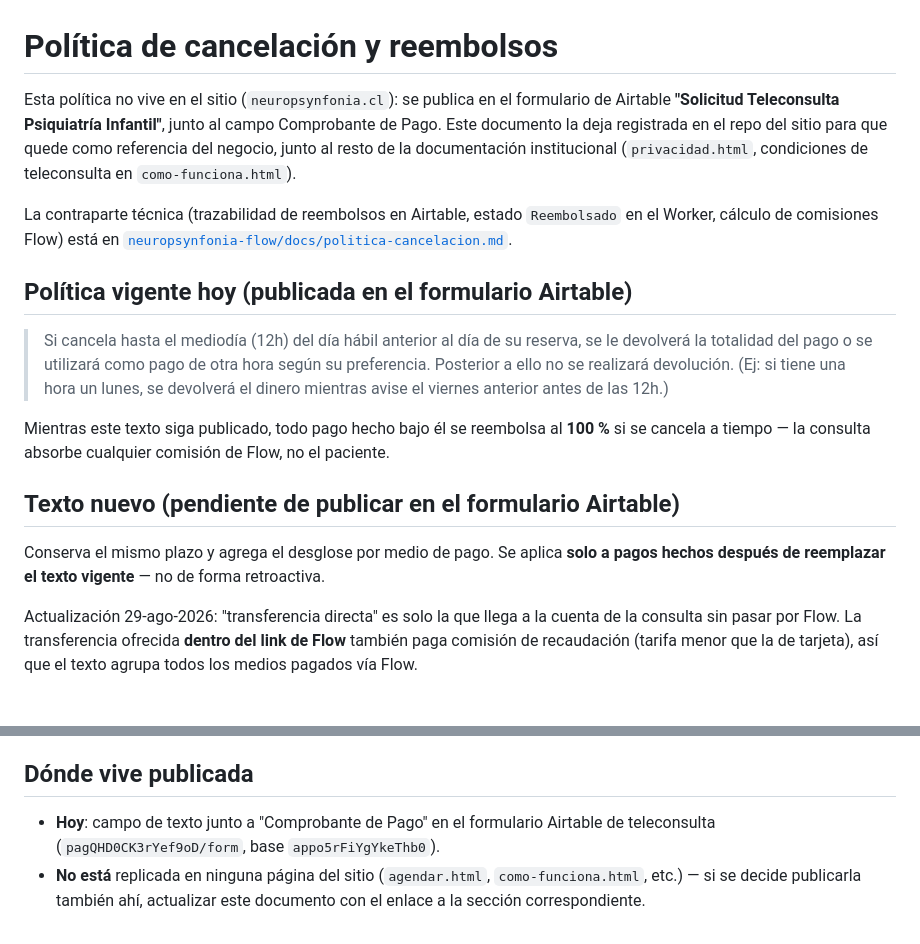
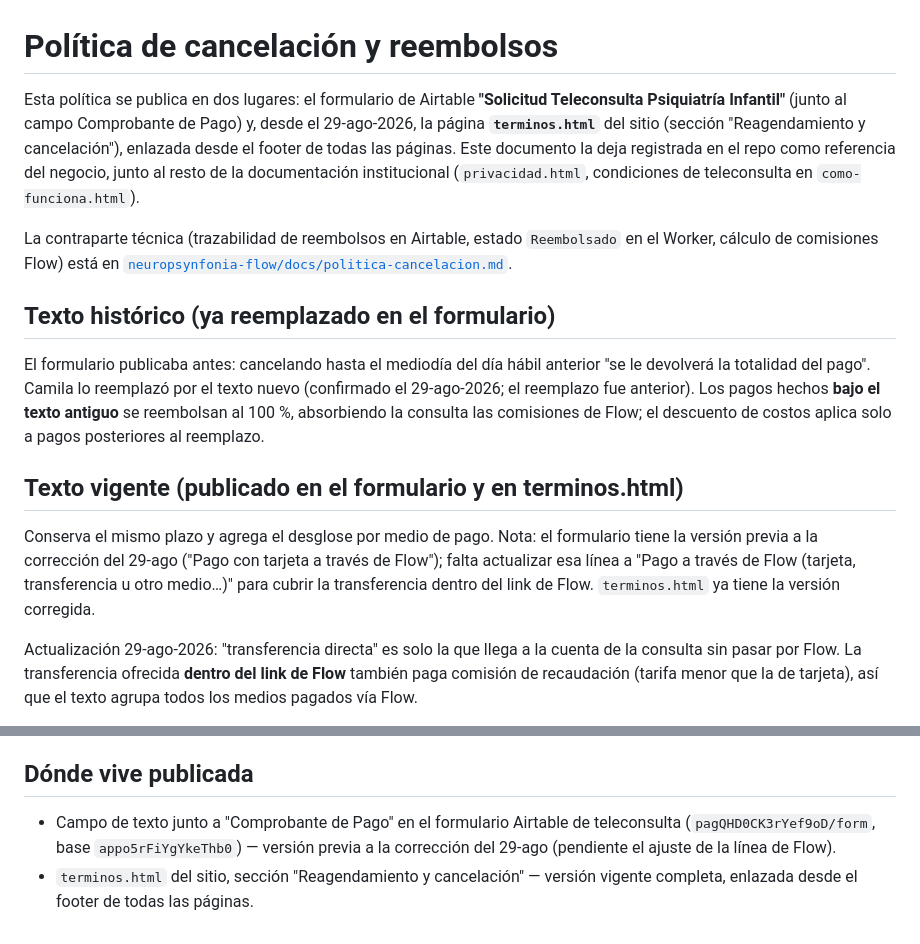
Before and after one commit to camifran/neuropsynfonia-sitio, a Markdown page: docs/politica-cancelacion.md, 2 parts joined by grey strips. Drawn GitHub-style.

Commit message:
Política: registrar publicación en formulario y terminos.html
Co-Authored-By: Claude Fable 5 <noreply@anthropic.com>

```diff
--- a/docs/politica-cancelacion.md
+++ b/docs/politica-cancelacion.md
@@ -1,32 +1,33 @@
 # Política de cancelación y reembolsos
 
-Esta política no vive en el sitio (`neuropsynfonia.cl`): se publica en el
-formulario de Airtable **"Solicitud Teleconsulta Psiquiatría Infantil"**, junto
-al campo Comprobante de Pago. Este documento la deja registrada en el repo del
-sitio para que quede como referencia del negocio, junto al resto de la
-documentación institucional (`privacidad.html`, condiciones de teleconsulta en
-`como-funciona.html`).
+Esta política se publica en dos lugares: el formulario de Airtable
+**"Solicitud Teleconsulta Psiquiatría Infantil"** (junto al campo Comprobante
+de Pago) y, desde el 29-ago-2026, la página **`terminos.html`** del sitio
+(sección "Reagendamiento y cancelación"), enlazada desde el footer de todas
+las páginas. Este documento la deja registrada en el repo como referencia del
+negocio, junto al resto de la documentación institucional (`privacidad.html`,
+condiciones de teleconsulta en `como-funciona.html`).
 
 La contraparte técnica (trazabilidad de reembolsos en Airtable, estado
 `Reembolsado` en el Worker, cálculo de comisiones Flow) está en
 [`neuropsynfonia-flow/docs/politica-cancelacion.md`](https://github.com/camifran/neuropsynfonia-flow/blob/main/docs/politica-cancelacion.md).
 
-## Política vigente hoy (publicada en el formulario Airtable)
+## Texto histórico (ya reemplazado en el formulario)
 
-> Si cancela hasta el mediodía (12h) del día hábil anterior al día de su reserva, se
-> le devolverá la totalidad del pago o se utilizará como pago de otra hora según su
-> preferencia. Posterior a ello no se realizará devolución. (Ej: si tiene una hora un
-> lunes, se devolverá el dinero mientras avise el viernes anterior antes de las 12h.)
+El formulario publicaba antes: cancelando hasta el mediodía del día hábil
+anterior "se le devolverá la totalidad del pago". Camila lo reemplazó por el
+texto nuevo (confirmado el 29-ago-2026; el reemplazo fue anterior). Los pagos
+hechos **bajo el texto antiguo** se reembolsan al 100 %, absorbiendo la
+consulta las comisiones de Flow; el descuento de costos aplica solo a pagos
+posteriores al reemplazo.
 
-Mientras este texto siga publicado, todo pago hecho bajo él se reembolsa al
-**100 %** si se cancela a tiempo — la consulta absorbe cualquier comisión de
-Flow, no el paciente.
+## Texto vigente (publicado en el formulario y en terminos.html)
 
-## Texto nuevo (pendiente de publicar en el formulario Airtable)
-
-Conserva el mismo plazo y agrega el desglose por medio de pago. Se aplica
-**solo a pagos hechos después de reemplazar el texto vigente** — no de forma
-retroactiva.
+Conserva el mismo plazo y agrega el desglose por medio de pago. Nota: el
+formulario tiene la versión previa a la corrección del 29-ago ("Pago con
+tarjeta a través de Flow"); falta actualizar esa línea a "Pago a través de
+Flow (tarjeta, transferencia u otro medio…)" para cubrir la transferencia
+dentro del link de Flow. `terminos.html` ya tiene la versión corregida.
 
 Actualización 29-ago-2026: "transferencia directa" es solo la que llega a la
 cuenta de la consulta sin pasar por Flow. La transferencia ofrecida **dentro del
@@ -59,8 +60,8 @@ tarjeta), así que el texto agrupa todos los medios pagados vía Flow.
 
 ## Dónde vive publicada
 
-- **Hoy**: campo de texto junto a "Comprobante de Pago" en el formulario
-  Airtable de teleconsulta (`pagQHD0CK3rYef9oD/form`, base `appo5rFiYgYkeThb0`).
-- **No está** replicada en ninguna página del sitio (`agendar.html`,
-  `como-funciona.html`, etc.) — si se decide publicarla también ahí, actualizar
-  este documento con el enlace a la sección correspondiente.
+- Campo de texto junto a "Comprobante de Pago" en el formulario Airtable de
+  teleconsulta (`pagQHD0CK3rYef9oD/form`, base `appo5rFiYgYkeThb0`) — versión
+  previa a la corrección del 29-ago (pendiente el ajuste de la línea de Flow).
+- `terminos.html` del sitio, sección "Reagendamiento y cancelación" — versión
+  vigente completa, enlazada desde el footer de todas las páginas.
```
